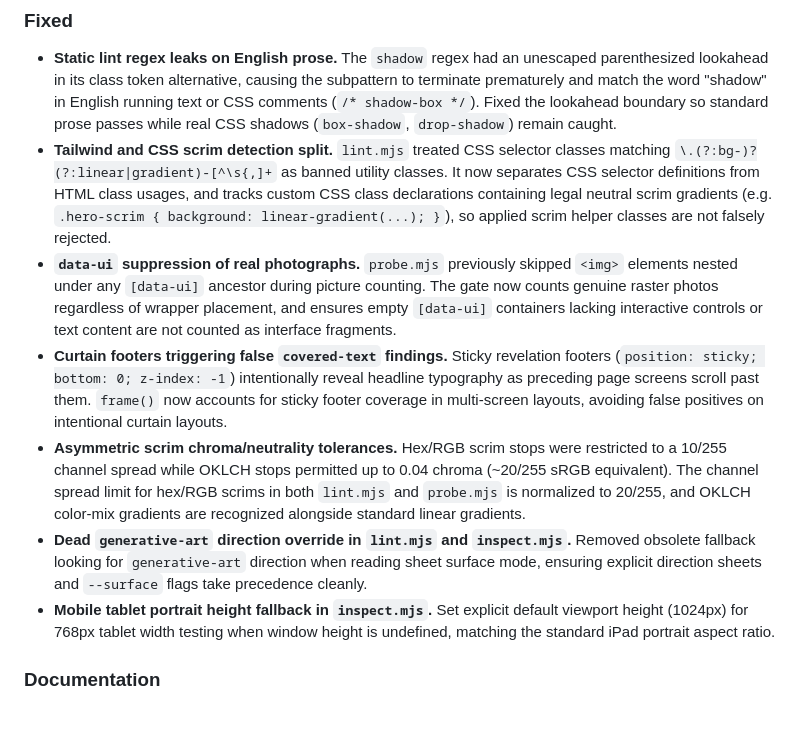
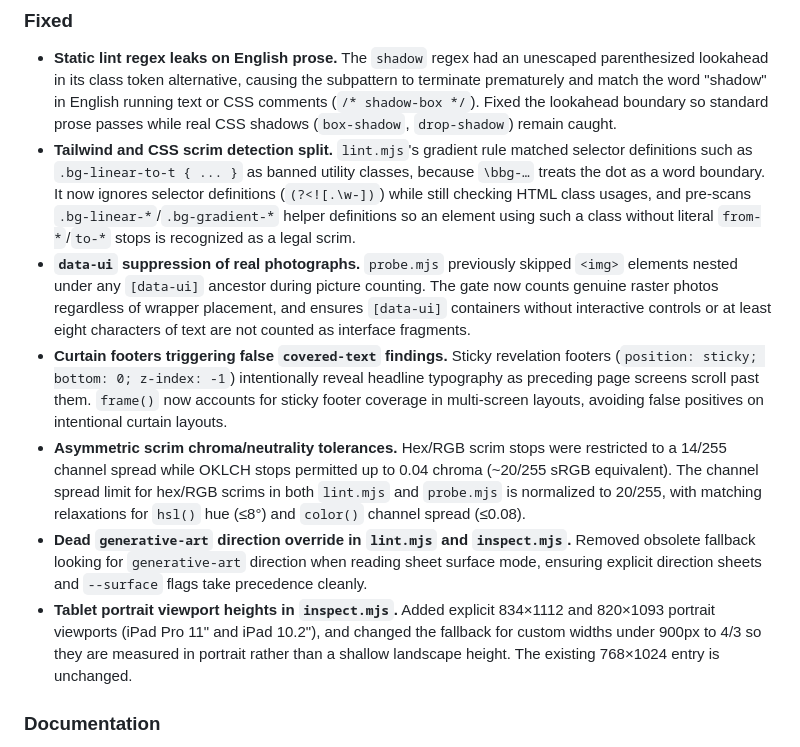
Before and after one commit to bbylw/frontend-studio, a Markdown page: CHANGELOG.md, the part around the change. Rendered like a GitHub page; blank space fills up the shorter version.

```diff
--- a/CHANGELOG.md
+++ b/CHANGELOG.md
@@ -7,12 +7,12 @@ Resolves contradictions between static linter rules (`lint.mjs`), runtime inspec
 ### Fixed
 
 - **Static lint regex leaks on English prose.** The `shadow` regex had an unescaped parenthesized lookahead in its class token alternative, causing the subpattern to terminate prematurely and match the word "shadow" in English running text or CSS comments (`/* shadow-box */`). Fixed the lookahead boundary so standard prose passes while real CSS shadows (`box-shadow`, `drop-shadow`) remain caught.
-- **Tailwind and CSS scrim detection split.** `lint.mjs` treated CSS selector classes matching `\.(?:bg-)?(?:linear|gradient)-[^\s{,]+` as banned utility classes. It now separates CSS selector definitions from HTML class usages, and tracks custom CSS class declarations containing legal neutral scrim gradients (e.g. `.hero-scrim { background: linear-gradient(...); }`), so applied scrim helper classes are not falsely rejected.
-- **`data-ui` suppression of real photographs.** `probe.mjs` previously skipped `<img>` elements nested under any `[data-ui]` ancestor during picture counting. The gate now counts genuine raster photos regardless of wrapper placement, and ensures empty `[data-ui]` containers lacking interactive controls or text content are not counted as interface fragments.
+- **Tailwind and CSS scrim detection split.** `lint.mjs`'s gradient rule matched selector definitions such as `.bg-linear-to-t { ... }` as banned utility classes, because `\bbg-…` treats the dot as a word boundary. It now ignores selector definitions (`(?<![.\w-])`) while still checking HTML class usages, and pre-scans `.bg-linear-*`/`.bg-gradient-*` helper definitions so an element using such a class without literal `from-*`/`to-*` stops is recognized as a legal scrim.
+- **`data-ui` suppression of real photographs.** `probe.mjs` previously skipped `<img>` elements nested under any `[data-ui]` ancestor during picture counting. The gate now counts genuine raster photos regardless of wrapper placement, and ensures `[data-ui]` containers without interactive controls or at least eight characters of text are not counted as interface fragments.
 - **Curtain footers triggering false `covered-text` findings.** Sticky revelation footers (`position: sticky; bottom: 0; z-index: -1`) intentionally reveal headline typography as preceding page screens scroll past them. `frame()` now accounts for sticky footer coverage in multi-screen layouts, avoiding false positives on intentional curtain layouts.
-- **Asymmetric scrim chroma/neutrality tolerances.** Hex/RGB scrim stops were restricted to a 10/255 channel spread while OKLCH stops permitted up to 0.04 chroma (~20/255 sRGB equivalent). The channel spread limit for hex/RGB scrims in both `lint.mjs` and `probe.mjs` is normalized to 20/255, and OKLCH color-mix gradients are recognized alongside standard linear gradients.
+- **Asymmetric scrim chroma/neutrality tolerances.** Hex/RGB scrim stops were restricted to a 14/255 channel spread while OKLCH stops permitted up to 0.04 chroma (~20/255 sRGB equivalent). The channel spread limit for hex/RGB scrims in both `lint.mjs` and `probe.mjs` is normalized to 20/255, with matching relaxations for `hsl()` hue (≤8°) and `color()` channel spread (≤0.08).
 - **Dead `generative-art` direction override in `lint.mjs` and `inspect.mjs`.** Removed obsolete fallback looking for `generative-art` direction when reading sheet surface mode, ensuring explicit direction sheets and `--surface` flags take precedence cleanly.
-- **Mobile tablet portrait height fallback in `inspect.mjs`.** Set explicit default viewport height (1024px) for 768px tablet width testing when window height is undefined, matching the standard iPad portrait aspect ratio.
+- **Tablet portrait viewport heights in `inspect.mjs`.** Added explicit 834×1112 and 820×1093 portrait viewports (iPad Pro 11" and iPad 10.2"), and changed the fallback for custom widths under 900px to 4/3 so they are measured in portrait rather than a shallow landscape height. The existing 768×1024 entry is unchanged.
 
 ### Documentation
 
```
Also changed, not shown: skill-lint-and-gate-contradictions-for-review.md (deleted, +0 -540 lines).
